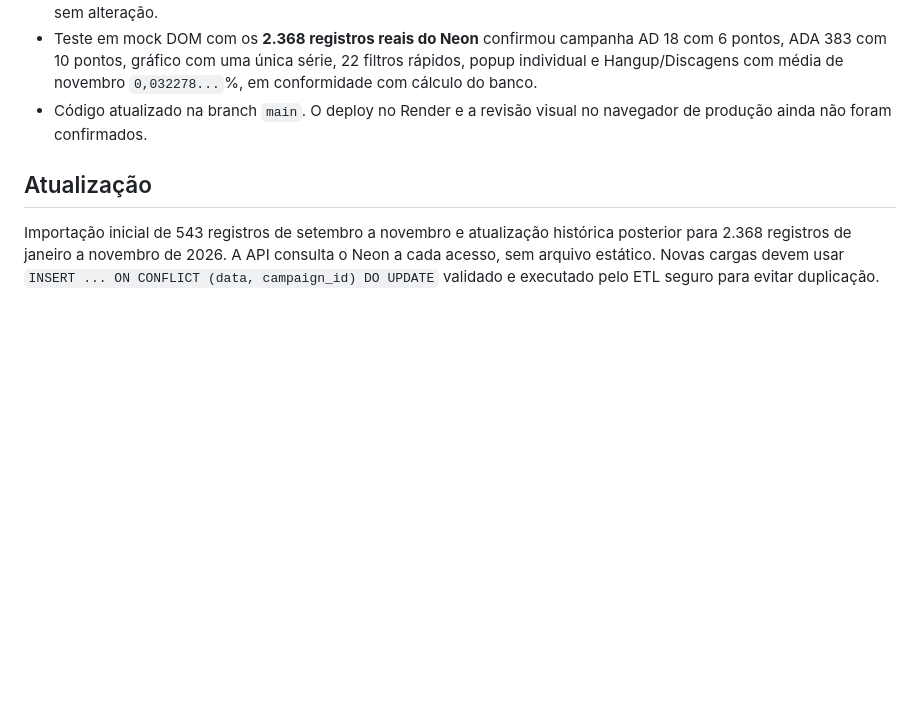
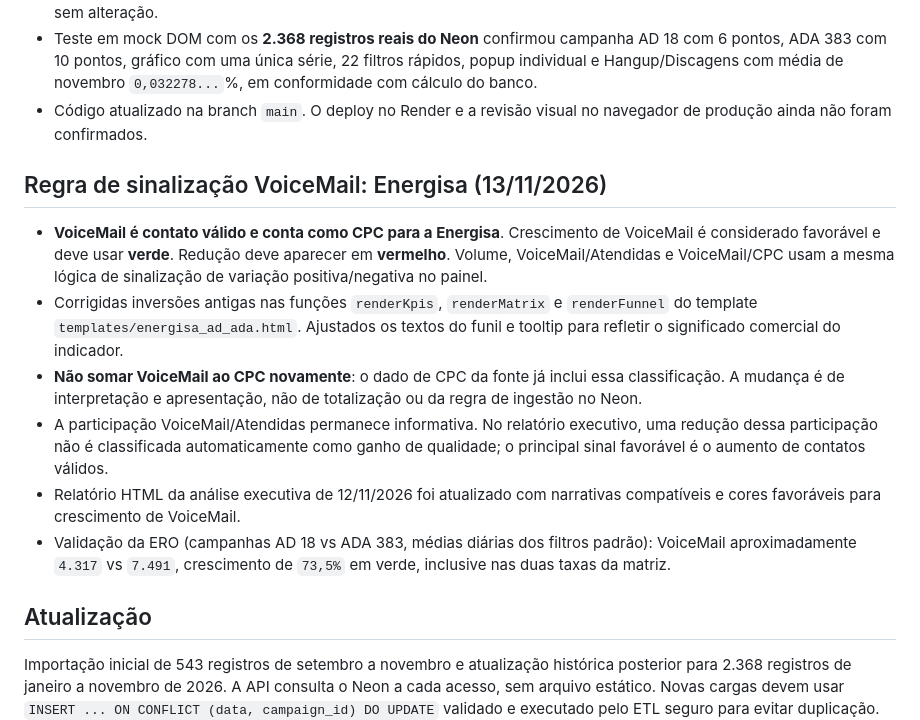
Before and after one commit to kikosouza159-afk/OSPDataCommandCenter, a Markdown page: README_ENERGISA_AD_ADA.md, the part around the change. Drawn GitHub-style; blank space fills up the shorter version.

Commit message:
docs: VoiceMail conta como CPC e crescimento é positivo na Energisa

```diff
--- a/README_ENERGISA_AD_ADA.md
+++ b/README_ENERGISA_AD_ADA.md
@@ -141,6 +141,14 @@ CREATE INDEX IF NOT EXISTS idx_energisa_ad_ada_agente_data
 - Teste em mock DOM com os **2.368 registros reais do Neon** confirmou campanha AD 18 com 6 pontos, ADA 383 com 10 pontos, gráfico com uma única série, 22 filtros rápidos, popup individual e Hangup/Discagens com média de novembro `0,032278...`%, em conformidade com cálculo do banco.
 - Código atualizado na branch `main`. O deploy no Render e a revisão visual no navegador de produção ainda não foram confirmados.
 
+## Regra de sinalização VoiceMail: Energisa (13/11/2026)
+- **VoiceMail é contato válido e conta como CPC para a Energisa**. Crescimento de VoiceMail é considerado favorável e deve usar **verde**. Redução deve aparecer em **vermelho**. Volume, VoiceMail/Atendidas e VoiceMail/CPC usam a mesma lógica de sinalização de variação positiva/negativa no painel.
+- Corrigidas inversões antigas nas funções `renderKpis`, `renderMatrix` e `renderFunnel` do template `templates/energisa_ad_ada.html`. Ajustados os textos do funil e tooltip para refletir o significado comercial do indicador.
+- **Não somar VoiceMail ao CPC novamente**: o dado de CPC da fonte já inclui essa classificação. A mudança é de interpretação e apresentação, não de totalização ou da regra de ingestão no Neon.
+- A participação VoiceMail/Atendidas permanece informativa. No relatório executivo, uma redução dessa participação não é classificada automaticamente como ganho de qualidade; o principal sinal favorável é o aumento de contatos válidos.
+- Relatório HTML da análise executiva de 12/11/2026 foi atualizado com narrativas compatíveis e cores favoráveis para crescimento de VoiceMail.
+- Validação da ERO (campanhas AD 18 vs ADA 383, médias diárias dos filtros padrão): VoiceMail aproximadamente `4.317` vs `7.491`, crescimento de `73,5%` em verde, inclusive nas duas taxas da matriz.
+
 ## Atualização
 Importação inicial de 543 registros de setembro a novembro e atualização histórica posterior para 2.368 registros de janeiro a novembro de 2026. A API consulta o Neon a cada acesso, sem arquivo estático.
 Novas cargas devem usar `INSERT ... ON CONFLICT (data, campaign_id) DO UPDATE` validado e executado pelo ETL seguro para evitar duplicação. Não publicar dados de clientes no GitHub.
```
